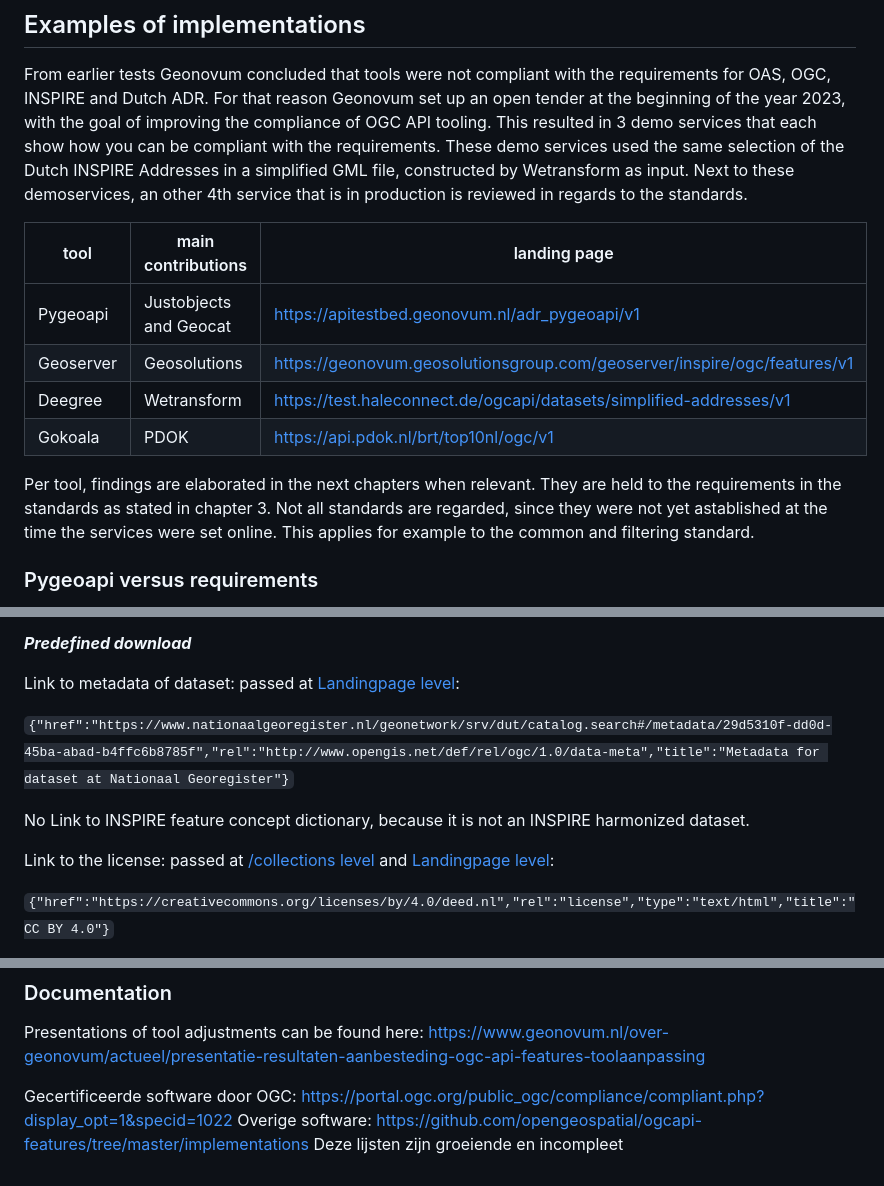
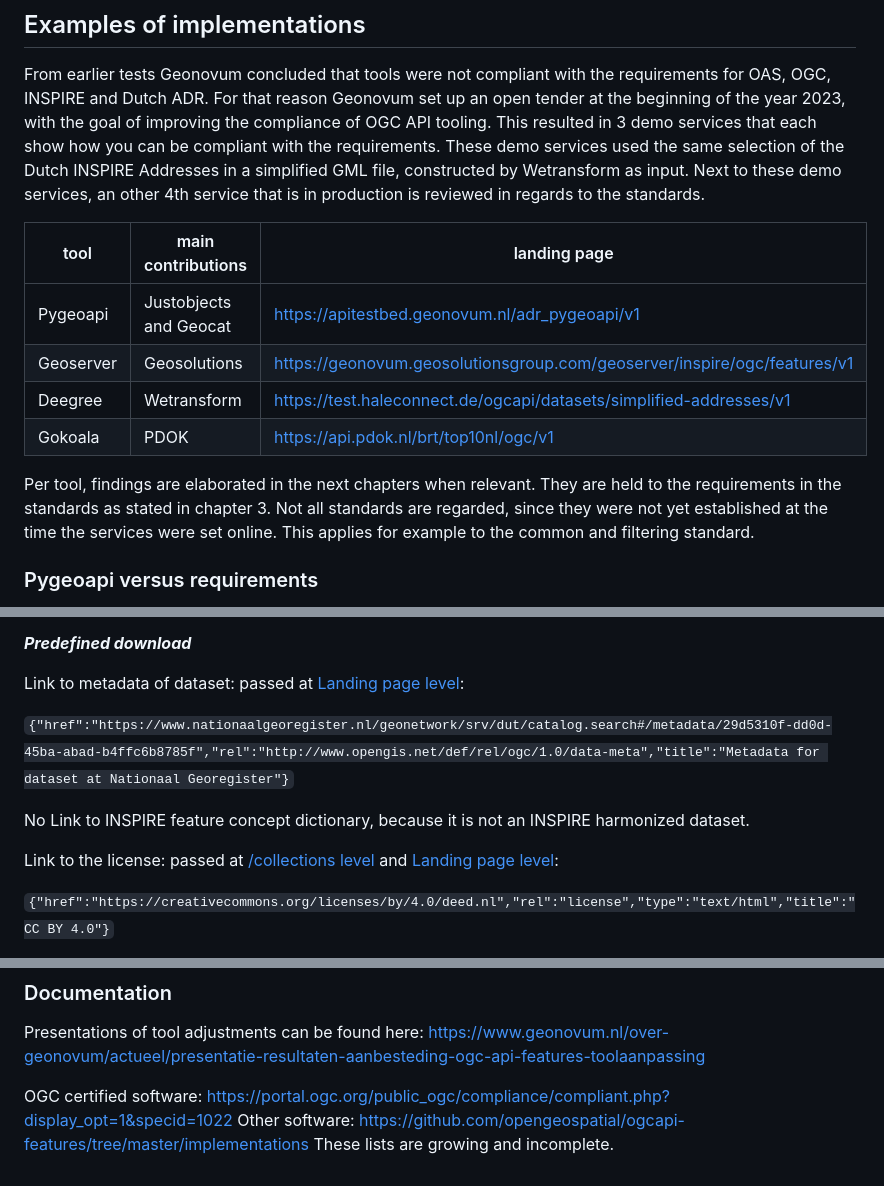
Before and after one commit to Geonovum/ogc-api-features-guideline, a Markdown page: Examples.md, 3 parts joined by grey strips. Rendered like a GitHub page.

```diff
--- a/Examples.md
+++ b/Examples.md
@@ -4,7 +4,7 @@ From earlier tests Geonovum concluded that tools were not compliant with the req
 For that reason Geonovum set up an open tender at the beginning of the year 2023, with the goal of improving the compliance of OGC API tooling.
 This resulted in 3 demo services that each show how you can be compliant with the requirements.
 These demo services used the same selection of the Dutch INSPIRE Addresses in a simplified GML file, constructed by Wetransform as input.
-Next to these demoservices, an other 4th service that is in production is reviewed in regards to the standards.
+Next to these demo services, an other 4th service that is in production is reviewed in regards to the standards.
 
 |   tool    | main contributions   | landing page|
 |-----------|----------------------|-------------|
@@ -14,7 +14,7 @@ Next to these demoservices, an other 4th service that is in production is review
 | Gokoala   |PDOK                  |https://api.pdok.nl/brt/top10nl/ogc/v1 |
 
 Per tool, findings are elaborated in the next chapters when relevant. They are held to the requirements in the standards as stated in chapter 3.
-Not all standards are regarded, since they were not yet astablished at the time the services were set online. This applies for example to the common and filtering standard.
+Not all standards are regarded, since they were not yet established at the time the services were set online. This applies for example to the common and filtering standard.
 
 ### Pygeoapi versus requirements
 
@@ -385,13 +385,13 @@ The required CRS's are available:
 
 ***Predefined download***
 
-Link to metadata of dataset: passed at [Landingpage level](https://api.pdok.nl/brt/top10nl/ogc/v1?f=json):
+Link to metadata of dataset: passed at [Landing page level](https://api.pdok.nl/brt/top10nl/ogc/v1?f=json):
 
 `{"href":"https://www.nationaalgeoregister.nl/geonetwork/srv/dut/catalog.search#/metadata/29d5310f-dd0d-45ba-abad-b4ffc6b8785f","rel":"http://www.opengis.net/def/rel/ogc/1.0/data-meta","title":"Metadata for dataset at Nationaal Georegister"}`
 
 No Link to INSPIRE feature concept dictionary, because it is not an INSPIRE harmonized dataset.
 
-Link to the license: passed at [/collections level](https://api.pdok.nl/brt/top10nl/ogc/v1/collections?f=json) and [Landingpage level](https://api.pdok.nl/brt/top10nl/ogc/v1?f=json):
+Link to the license: passed at [/collections level](https://api.pdok.nl/brt/top10nl/ogc/v1/collections?f=json) and [Landing page level](https://api.pdok.nl/brt/top10nl/ogc/v1?f=json):
 
 `{"href":"https://creativecommons.org/licenses/by/4.0/deed.nl","rel":"license","type":"text/html","title":"CC BY 4.0"}`
 
@@ -444,6 +444,6 @@ This is often not the case with the more complex INSPIRE models.
 
 Presentations of tool adjustments can be found here: https://www.geonovum.nl/over-geonovum/actueel/presentatie-resultaten-aanbesteding-ogc-api-features-toolaanpassing
 
-Gecertificeerde software door OGC: https://portal.ogc.org/public_ogc/compliance/compliant.php?display_opt=1&specid=1022
-Overige software: https://github.com/opengeospatial/ogcapi-features/tree/master/implementations
-Deze lijsten zijn groeiende en incompleet
+OGC certified software: https://portal.ogc.org/public_ogc/compliance/compliant.php?display_opt=1&specid=1022
+Other software: https://github.com/opengeospatial/ogcapi-features/tree/master/implementations
+These lists are growing and incomplete.
```
Also changed, not shown: other parts of Examples.md (+4 -4 lines), Requirements.md (+2 -2 lines).
